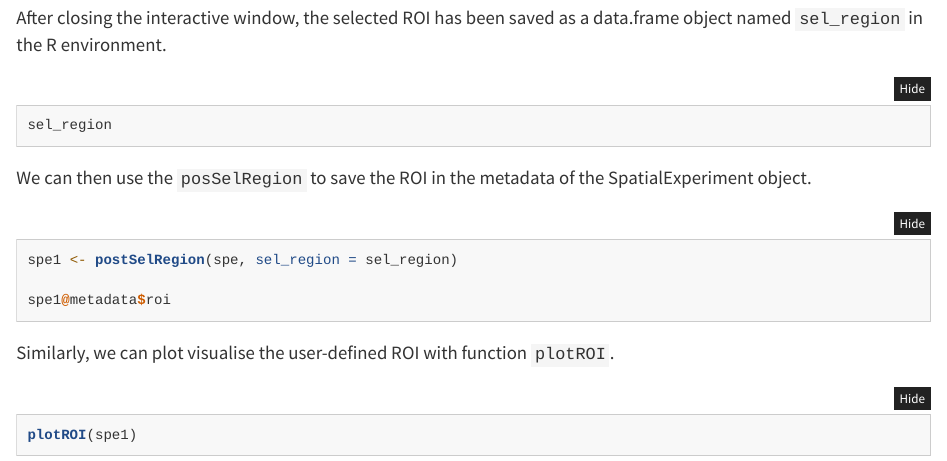
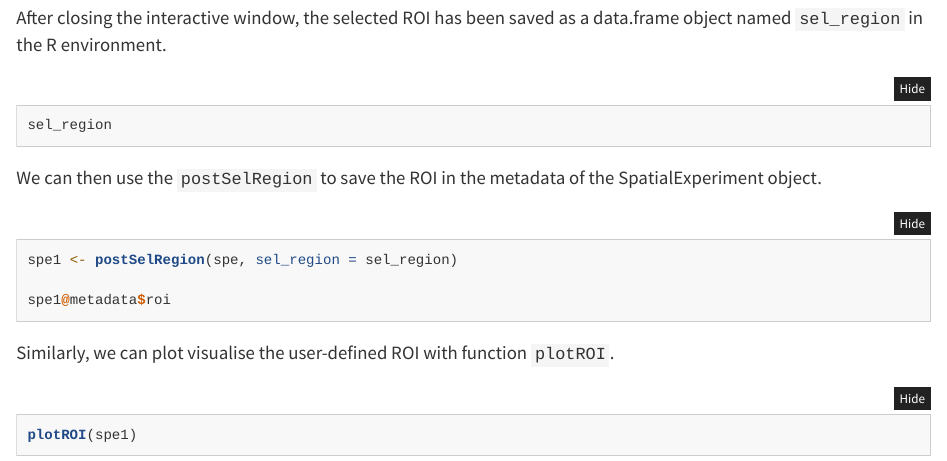
Before and after one commit to ChenLaboratory/scider, an R Markdown document (vignettes/Quick_start.Rmd): the page in a window 1100 px wide, from 3600 px down. Rendered offline with R 4.5, knitr and Pandoc, with nearby package versions; the code chunks are not run, so their results and figures are left out.

Commit message:
Fixed a typo

````diff
--- a/vignettes/Quick_start.Rmd
+++ b/vignettes/Quick_start.Rmd
@@ -181,7 +181,7 @@ After closing the interactive window, the selected ROI has been saved as a data.
 sel_region
 ```
 
-We can then use the `posSelRegion` to save the ROI in the metadata of the SpatialExperiment object.
+We can then use the `postSelRegion` to save the ROI in the metadata of the SpatialExperiment object.
 
 ```{r}
 spe1 <- postSelRegion(spe, sel_region = sel_region)
````
